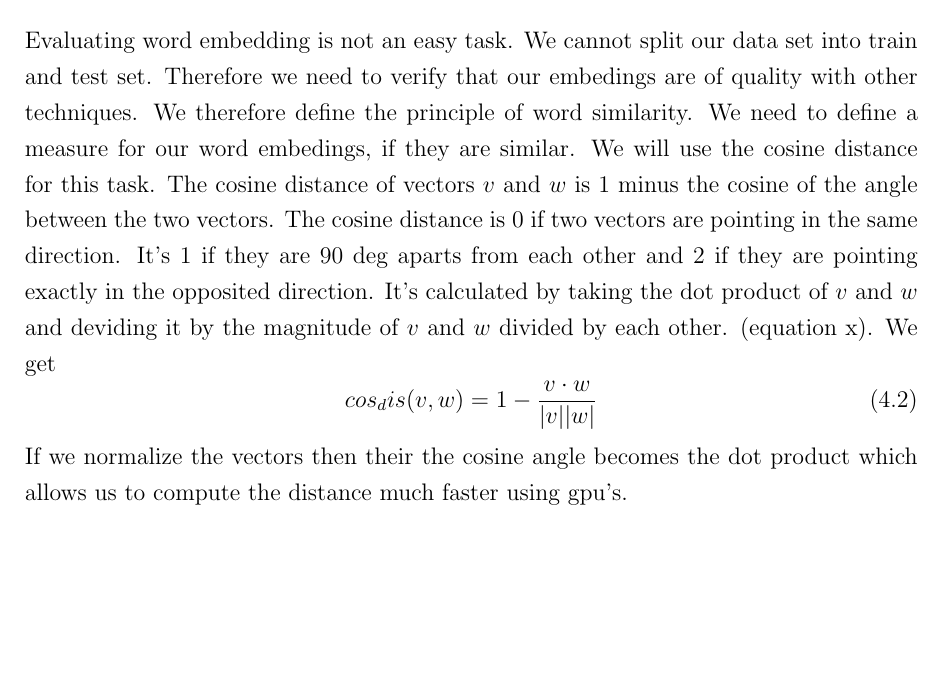
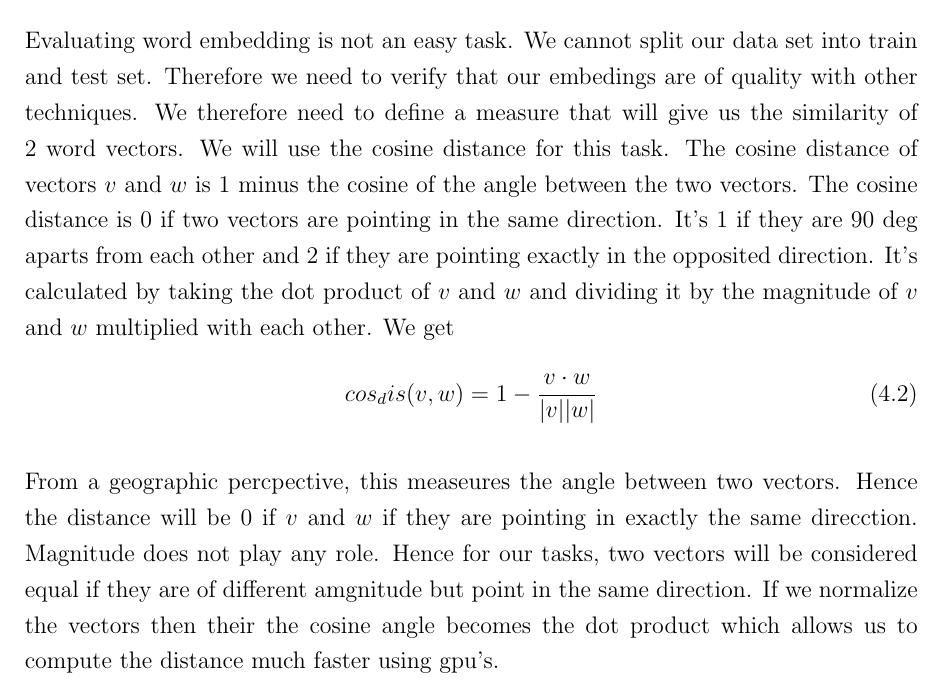
Before and after one commit to c3dric373/bachelorThesis, a LaTeX thesis (thesis_template/thesis.tex, which reads thesis_template/chapters/results.tex): part of page 25 of 38, cut so that both start at the same text, the shorter picture padded with empty space. Compiled offline with pdfLaTeX.

Commit message:
wordsim updataed

```diff
--- a/thesis_template/chapters/results.tex
+++ b/thesis_template/chapters/results.tex
@@ -37,11 +37,15 @@ enwik9  & 750k     & 100000                 & 5000
 \end{table}
 
 \section{Word similarity}
-Evaluating word embedding is not an easy task. We cannot split our data set into train and test set. Therefore we need to verify that our embedings are of quality with other techniques. We therefore define the principle of word similarity. We need to define a measure for our word embedings, if they are similar. We will use the cosine distance for this task. The cosine distance of vectors $v$ and $w$ is 1 minus the cosine of the angle between the two vectors. The cosine distance is 0 if two vectors are pointing in the same direction. It's 1 if they are 90 deg aparts from each other and 2 if they are pointing exactly in the opposited direction. It's calculated by taking the dot product of $v$ and $w$ and deviding it by the magnitude of $v$ and $w$ divided by each other. (equation x). We get
+Evaluating word embedding is not an easy task. We cannot split our data set into train and test set. Therefore we need to verify that our embedings are of quality with other techniques. We therefore need to define a measure that will give us the similarity of 2 word vectors. We will use the cosine distance for this task. The cosine distance of vectors $v$ and $w$ is 1 minus the cosine of the angle between the two vectors. The cosine distance is 0 if two vectors are pointing in the same direction. It's 1 if they are 90 deg aparts from each other and 2 if they are pointing exactly in the opposited direction. It's calculated by taking the dot product of $v$ and $w$ and dividing it by the magnitude of $v$ and $w$ multiplied with each other. We get
 \begin{equation}
 cos_dis(v,w) =1 - \frac{v \cdot w}{|v| |w|}
 \end{equation}
+
+From a geographic percpective, this measeures the angle between two vectors. Hence the distance will be 0 if $v$ and $w$  if they are pointing in exactly the same direcction. Magnitude does not play any role. Hence for our tasks, two vectors will be considered equal if they are of different amgnitude but point in the same direction.
 If we normalize the vectors then their the cosine angle becomes the dot product which allows us to compute the distance much faster using gpu's.
+
+
 \subsection{wordsim353}
 To rate our word embedings we will need a dataset that gives us the similarity of words. This is exactly what wordsim353 is. It's 353 pairs of words rated by humans on their similarity. The score goes from 10 and 1, 10 being the most similar. We will rank our embedings on the pearson corelation coefficient between the cosine distance and the score attributed by humans.
 \begin{figure}[ht]
```
Also changed, not shown: thesis_template/thesis.pdf, 9 other files.
